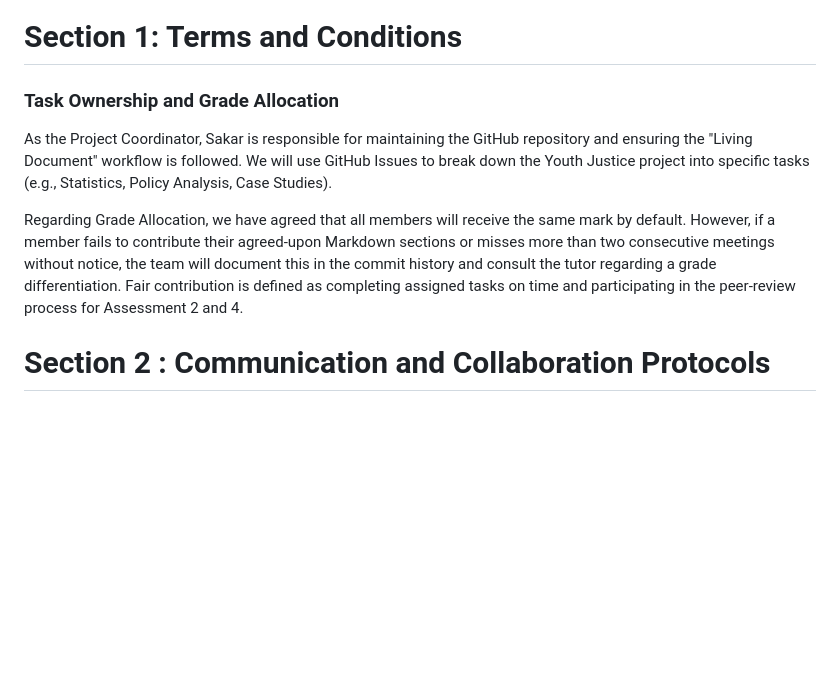
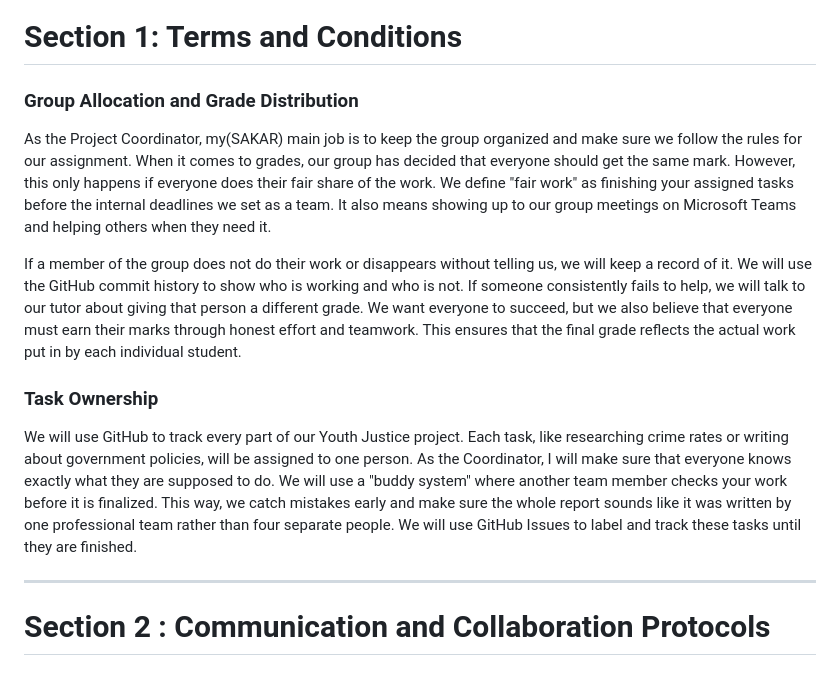
Before and after one commit to Sakar0/Group8Darwin, a Markdown page: GroupContract.md, the part around the change. Drawn GitHub-style; blank space fills up the shorter version.

```diff
--- a/GroupContract.md
+++ b/GroupContract.md
@@ -8,10 +8,15 @@
 **Rohan:** Front end lead
 
 # Section 1: Terms and Conditions
-### Task Ownership and Grade Allocation
-As the Project Coordinator, Sakar is responsible for maintaining the GitHub repository and ensuring the "Living Document" workflow is followed. We will use GitHub Issues to break down the Youth Justice project into specific tasks (e.g., Statistics, Policy Analysis, Case Studies).
+### Group Allocation and Grade Distribution
+As the Project Coordinator, my(SAKAR) main job is to keep the group organized and make sure we follow the rules for our assignment. When it comes to grades, our group has decided that everyone should get the same mark. However, this only happens if everyone does their fair share of the work. We define "fair work" as finishing your assigned tasks before the internal deadlines we set as a team. It also means showing up to our group meetings on Microsoft Teams and helping others when they need it.
 
-Regarding Grade Allocation, we have agreed that all members will receive the same mark by default. However, if a member fails to contribute their agreed-upon Markdown sections or misses more than two consecutive meetings without notice, the team will document this in the commit history and consult the tutor regarding a grade differentiation. Fair contribution is defined as completing assigned tasks on time and participating in the peer-review process for Assessment 2 and 4.
+If a member of the group does not do their work or disappears without telling us, we will keep a record of it. We will use the GitHub commit history to show who is working and who is not. If someone consistently fails to help, we will talk to our tutor about giving that person a different grade. We want everyone to succeed, but we also believe that everyone must earn their marks through honest effort and teamwork. This ensures that the final grade reflects the actual work put in by each individual student.
+
+### Task Ownership
+We will use GitHub to track every part of our Youth Justice project. Each task, like researching crime rates or writing about government policies, will be assigned to one person. As the Coordinator, I will make sure that everyone knows exactly what they are supposed to do. We will use a "buddy system" where another team member checks your work before it is finalized. This way, we catch mistakes early and make sure the whole report sounds like it was written by one professional team rather than four separate people. We will use GitHub Issues to label and track these tasks until they are finished.
+
+---
 
 # Section 2 : Communication and Collaboration Protocols
 ### Communication and Working Styles
```
